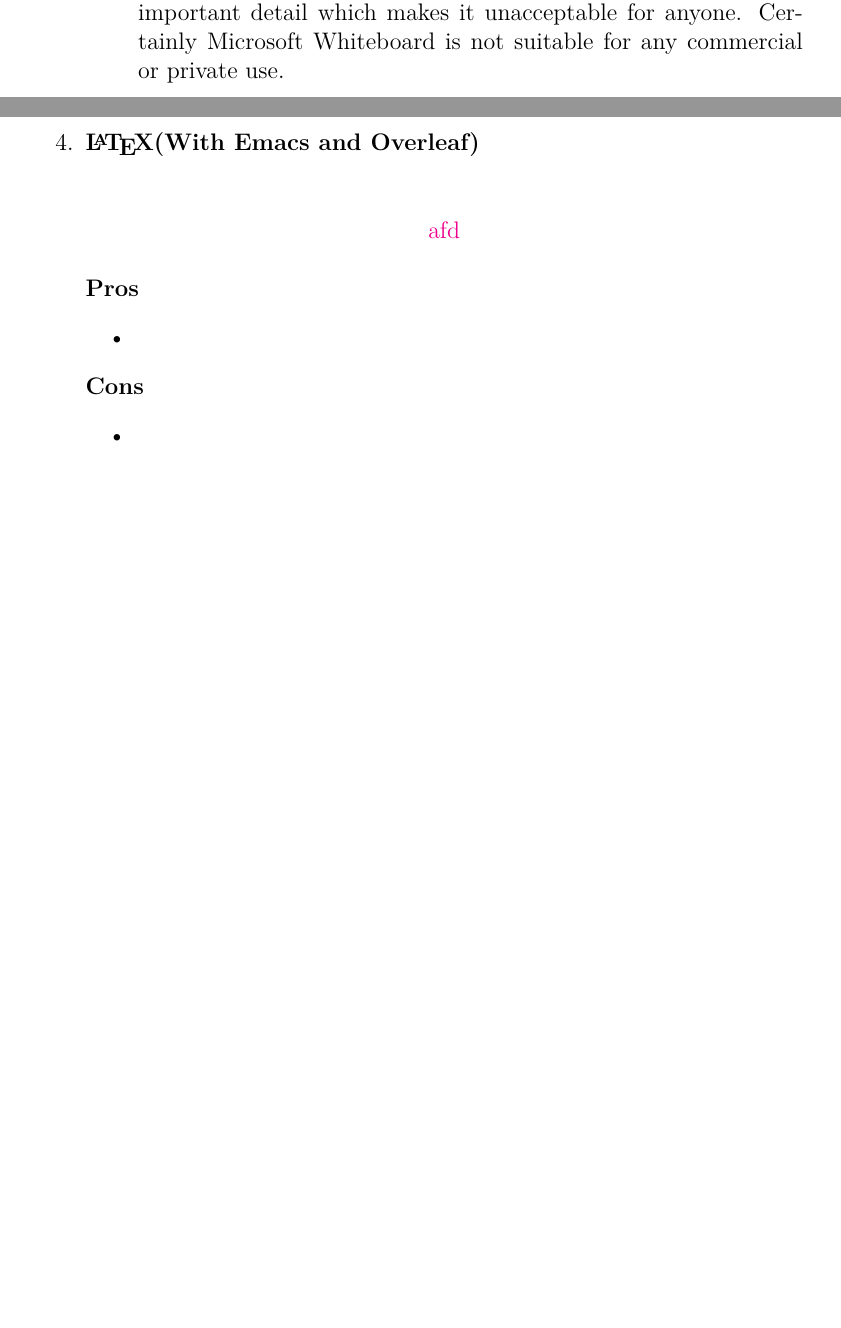
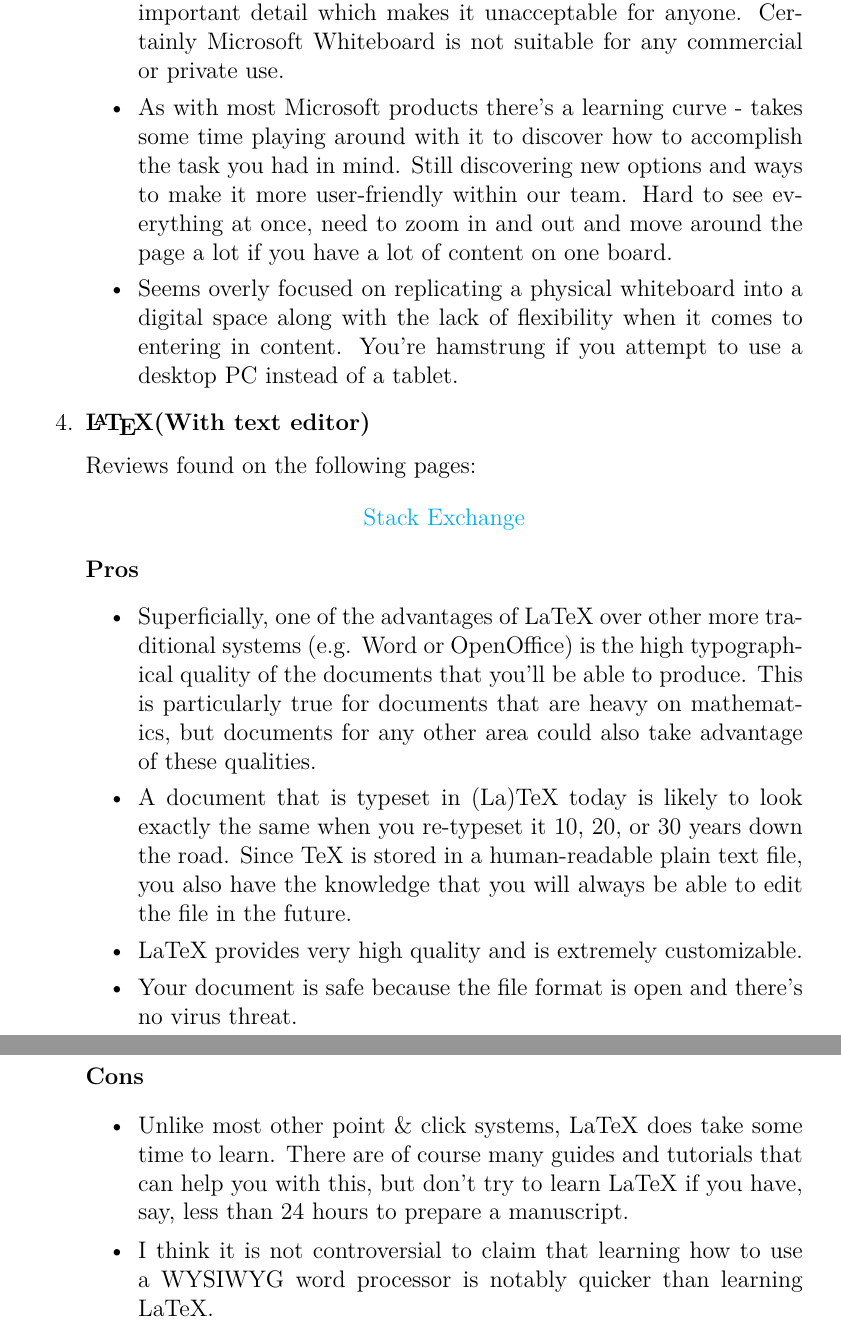
Before and after one commit to jochemste/Blackboard, a LaTeX document (docs/research/research_report_blackboard.tex): two parts of pages 15 and 16 of 16 before the commit and two parts of pages 17 and 18 of 18 after it, joined at a grey line, cut so that both start at the same text, the shorter picture padded with empty space. The pictures show the PDF file docs/research/research_report_blackboard.pdf that the author committed with the source.

Commit message:
continued research report

```diff
--- a/docs/research/research_report_blackboard.tex
+++ b/docs/research/research_report_blackboard.tex
@@ -177,7 +177,7 @@
     \underline{Cons:}\\
     The program is hard to use with a normal mouse and can result in atistic drawings that might be hard for others to decipher. Microsoft Whiteboard has no educational templates available that would make it easier to draw mathematical signs.\\
 
-  \item \textbf{LaTeX (With Emacs and Overleaf)}\\
+  \item \textbf{LaTeX (With text editor)}\\
     \underline{General:}\\
     \LaTeX is used for scientific documentation and is especially strong in the representation of mathematical signs and formulas. \LaTeX is a text based tool, capable of producing PDF-files and presentations. The user writes text in the specific \LaTeX format, which can then be compiled into a PDF file or another specified format. It is highly flexible and can be used for a great number of documents and/or notes. The user can use this tool in a great number of general or dedicated text editors, such as Emacs, which can be modified to write \LaTeX documents with greater ease, and Overleaf, which is an online editor, dedicated to \LaTeX, which quickly shows the resulting PDF file and has a great number of tutorials available.\\
 
@@ -201,5 +213,7 @@
 
-  \item \textbf{LaTeX (With Emacs and Overleaf)}\\
+    Microsoft Whiteboard seems to be usable for applications, close to the desired educational usage, though it does not quite fulfil the requirements, since it is still focused on touch based devices.
+
+  \item \textbf{LaTeX (With text editor)}\\
 
   \end{enumerate}
 
@@ -314,21 +335,30 @@
   \begin{itemize}
   \item Can be difficult to see the whole screen and make sense of it, but the user can easily manage that once they get the hang of it.
   \item Where are your whiteboards saved?  The app doesn’t tell you at all. Users should know where their data is being saved and who has access to it.  Microsoft Whiteboard deliberately hides that important detail which makes it unacceptable for anyone.  Certainly Microsoft Whiteboard is not suitable for any commercial or private use.
+  \item As with most Microsoft products there's a learning curve - takes some time playing around with it to discover how to accomplish the task you had in mind. Still discovering new options and ways to make it more user-friendly within our team. Hard to see everything at once, need to zoom in and out and move around the page a lot if you have a lot of content on one board.
+  \item Seems overly focused on replicating a physical whiteboard into a digital space along with the lack of flexibility when it comes to entering in content. You're hamstrung if you attempt to use a desktop PC instead of a tablet.
   \end{itemize}
 
-\item \textbf{\LaTeX (With Emacs and Overleaf)}\\
+\item \textbf{\LaTeX (With text editor)}
+
+  \vspace{0.1cm}
+  Reviews found on the following pages:
   \begin{center}
-    \href{af}{afd}\\
+    \href{https://tex.stackexchange.com/questions/1756/why-should-i-use-latex}{Stack Exchange}\\
   \end{center}
 
   \textbf{Pros}
   \begin{itemize}
-  \item
+  \item Superficially, one of the advantages of LaTeX over other more traditional systems (e.g. Word or OpenOffice) is the high typographical quality of the documents that you'll be able to produce. This is particularly true for documents that are heavy on mathematics, but documents for any other area could also take advantage of these qualities.
+  \item A document that is typeset in (La)TeX today is likely to look exactly the same when you re-typeset it 10, 20, or 30 years down the road. Since TeX is stored in a human-readable plain text file, you also have the knowledge that you will always be able to edit the file in the future.
+  \item LaTeX provides very high quality and is extremely customizable.
+  \item Your document is safe because the file format is open and there's no virus threat.
   \end{itemize}
 
   \textbf{Cons}
   \begin{itemize}
-  \item
+  \item  Unlike most other point \& click systems, LaTeX does take some time to learn. There are of course many guides and tutorials that can help you with this, but don't try to learn LaTeX if you have, say, less than 24 hours to prepare a manuscript.
+  \item I think it is not controversial to claim that learning how to use a WYSIWYG word processor is notably quicker than learning LaTeX.
   \end{itemize}
 \end{enumerate}
 
```
Also changed, not shown: blackboard/settings.txt (+2 -2 lines), docs/research/research_report_blackboard.pdf, docs/research/research_report_blackboard.tex (29 more changed lines).
